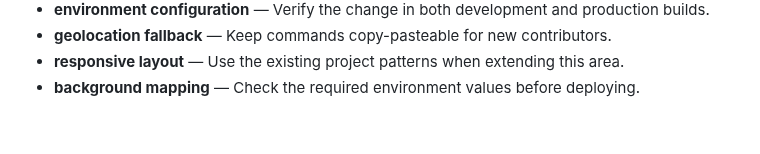
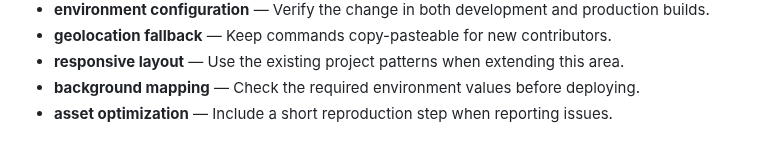
Before and after one commit to Sid2169/aero, a Markdown page: README.md, the part around the change. Drawn GitHub-style.

Commit message:
Clarify asset optimization setup

```diff
--- a/README.md
+++ b/README.md
@@ -393,3 +393,4 @@ If you found this useful, consider giving it a ⭐
 - **geolocation fallback** — Keep commands copy-pasteable for new contributors.
 - **responsive layout** — Use the existing project patterns when extending this area.
 - **background mapping** — Check the required environment values before deploying.
+- **asset optimization** — Include a short reproduction step when reporting issues.
```
